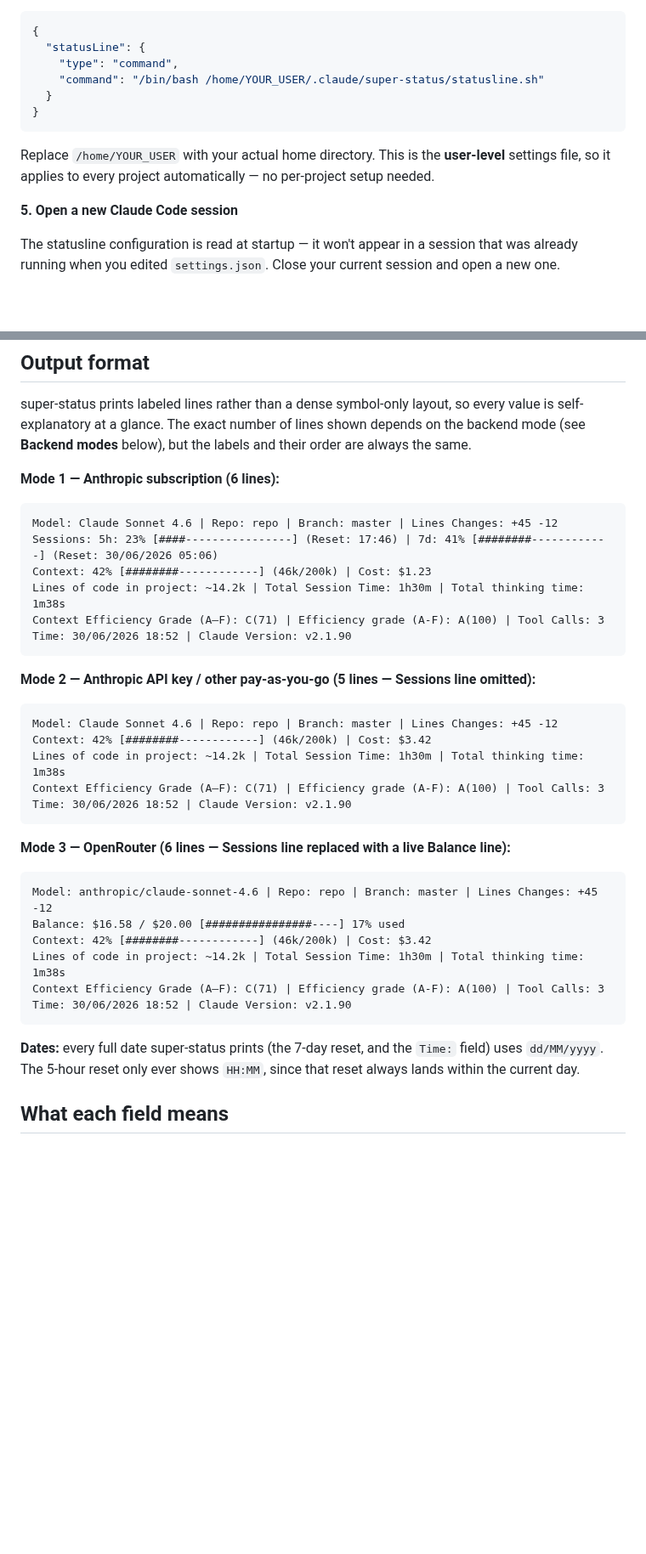
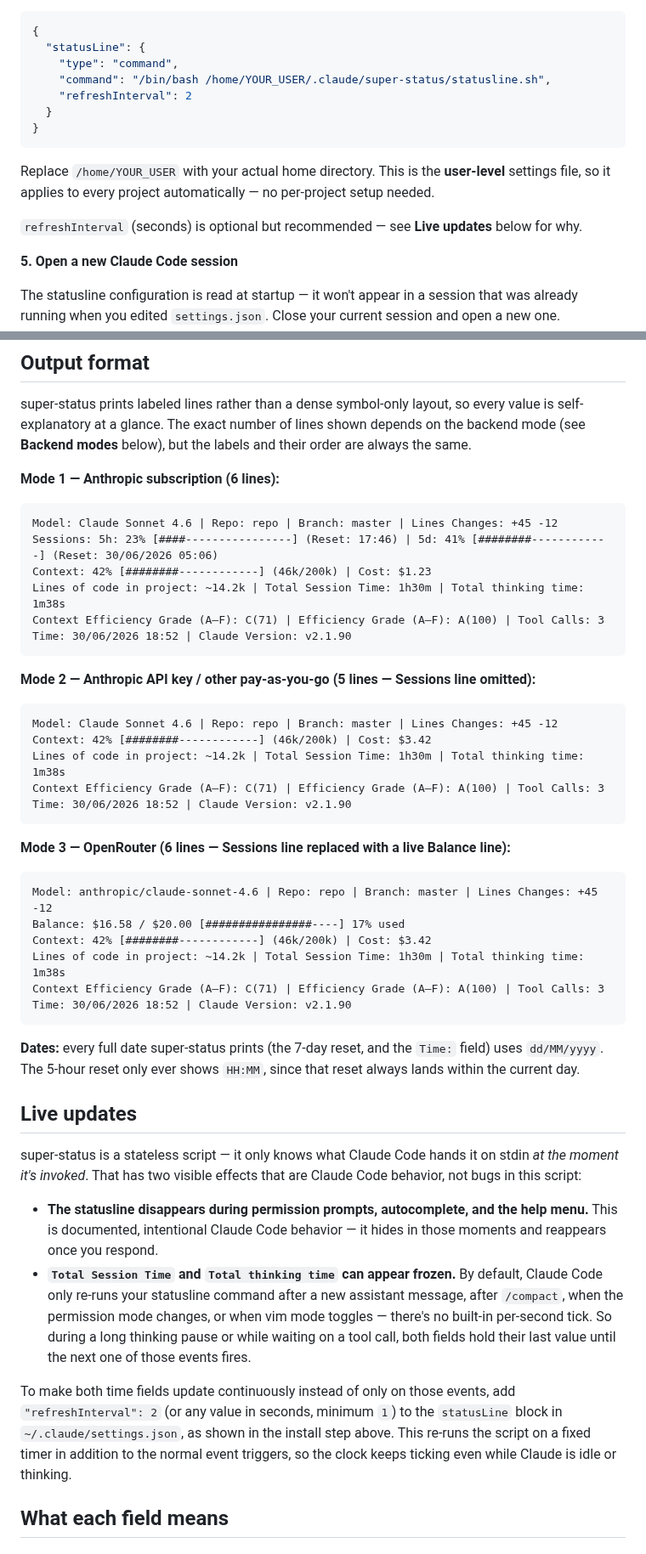
Before and after one commit to orassayag/super-status, a Markdown page: README.md, 2 parts joined by grey strips. Shown at 85% size. Drawn GitHub-style; blank space fills up the shorter version.

````diff
--- a/README.md
+++ b/README.md
@@ -45,12 +45,15 @@ Add this to `~/.claude/settings.json` (create the file if it doesn't exist):
 {
   "statusLine": {
     "type": "command",
-    "command": "/bin/bash /home/YOUR_USER/.claude/super-status/statusline.sh"
+    "command": "/bin/bash /home/YOUR_USER/.claude/super-status/statusline.sh",
+    "refreshInterval": 2
   }
 }
 ```
 
 Replace `/home/YOUR_USER` with your actual home directory. This is the **user-level** settings file, so it applies to every project automatically — no per-project setup needed.
+
+`refreshInterval` (seconds) is optional but recommended — see **Live updates** below for why.
 
 **5. Open a new Claude Code session**
 
@@ -74,10 +77,10 @@ super-status prints labeled lines rather than a dense symbol-only layout, so eve
 **Mode 1 — Anthropic subscription (6 lines):**
 ```
 Model: Claude Sonnet 4.6 | Repo: repo | Branch: master | Lines Changes: +45 -12
-Sessions: 5h: 23% [####----------------] (Reset: 17:46) | 7d: 41% [########------------] (Reset: 30/06/2026 05:06)
+Sessions: 5h: 23% [####----------------] (Reset: 17:46) | 5d: 41% [########------------] (Reset: 30/06/2026 05:06)
 Context: 42% [########------------] (46k/200k) | Cost: $1.23
 Lines of code in project: ~14.2k | Total Session Time: 1h30m | Total thinking time: 1m38s
-Context Efficiency Grade (A–F): C(71) | Efficiency grade (A-F): A(100) | Tool Calls: 3
+Context Efficiency Grade (A–F): C(71) | Efficiency Grade (A–F): A(100) | Tool Calls: 3
 Time: 30/06/2026 18:52 | Claude Version: v2.1.90
 ```
 
@@ -86,7 +89,7 @@ Time: 30/06/2026 18:52 | Claude Version: v2.1.90
 Model: Claude Sonnet 4.6 | Repo: repo | Branch: master | Lines Changes: +45 -12
 Context: 42% [########------------] (46k/200k) | Cost: $3.42
 Lines of code in project: ~14.2k | Total Session Time: 1h30m | Total thinking time: 1m38s
-Context Efficiency Grade (A–F): C(71) | Efficiency grade (A-F): A(100) | Tool Calls: 3
+Context Efficiency Grade (A–F): C(71) | Efficiency Grade (A–F): A(100) | Tool Calls: 3
 Time: 30/06/2026 18:52 | Claude Version: v2.1.90
 ```
 
@@ -96,11 +99,20 @@ Model: anthropic/claude-sonnet-4.6 | Repo: repo | Branch: master | Lines Changes
 Balance: $16.58 / $20.00 [################----] 17% used
 Context: 42% [########------------] (46k/200k) | Cost: $3.42
 Lines of code in project: ~14.2k | Total Session Time: 1h30m | Total thinking time: 1m38s
-Context Efficiency Grade (A–F): C(71) | Efficiency grade (A-F): A(100) | Tool Calls: 3
+Context Efficiency Grade (A–F): C(71) | Efficiency Grade (A–F): A(100) | Tool Calls: 3
 Time: 30/06/2026 18:52 | Claude Version: v2.1.90
 ```
 
 **Dates:** every full date super-status prints (the 7-day reset, and the `Time:` field) uses `dd/MM/yyyy`. The 5-hour reset only ever shows `HH:MM`, since that reset always lands within the current day.
+
+## Live updates
+
+super-status is a stateless script — it only knows what Claude Code hands it on stdin *at the moment it's invoked*. That has two visible effects that are Claude Code behavior, not bugs in this script:
+
+- **The statusline disappears during permission prompts, autocomplete, and the help menu.** This is documented, intentional Claude Code behavior — it hides in those moments and reappears once you respond.
+- **`Total Session Time` and `Total thinking time` can appear frozen.** By default, Claude Code only re-runs your statusline command after a new assistant message, after `/compact`, when the permission mode changes, or when vim mode toggles — there's no built-in per-second tick. So during a long thinking pause or while waiting on a tool call, both fields hold their last value until the next one of those events fires.
+
+To make both time fields update continuously instead of only on those events, add `"refreshInterval": 2` (or any value in seconds, minimum `1`) to the `statusLine` block in `~/.claude/settings.json`, as shown in the install step above. This re-runs the script on a fixed timer in addition to the normal event triggers, so the clock keeps ticking even while Claude is idle or thinking.
 
 ## What each field means
 
````
Also changed, not shown: other parts of README.md (+7 -5 lines), docs/plan.md (renamed from plan.md, +15 -10 lines), images/demo.png, 2 other files.
